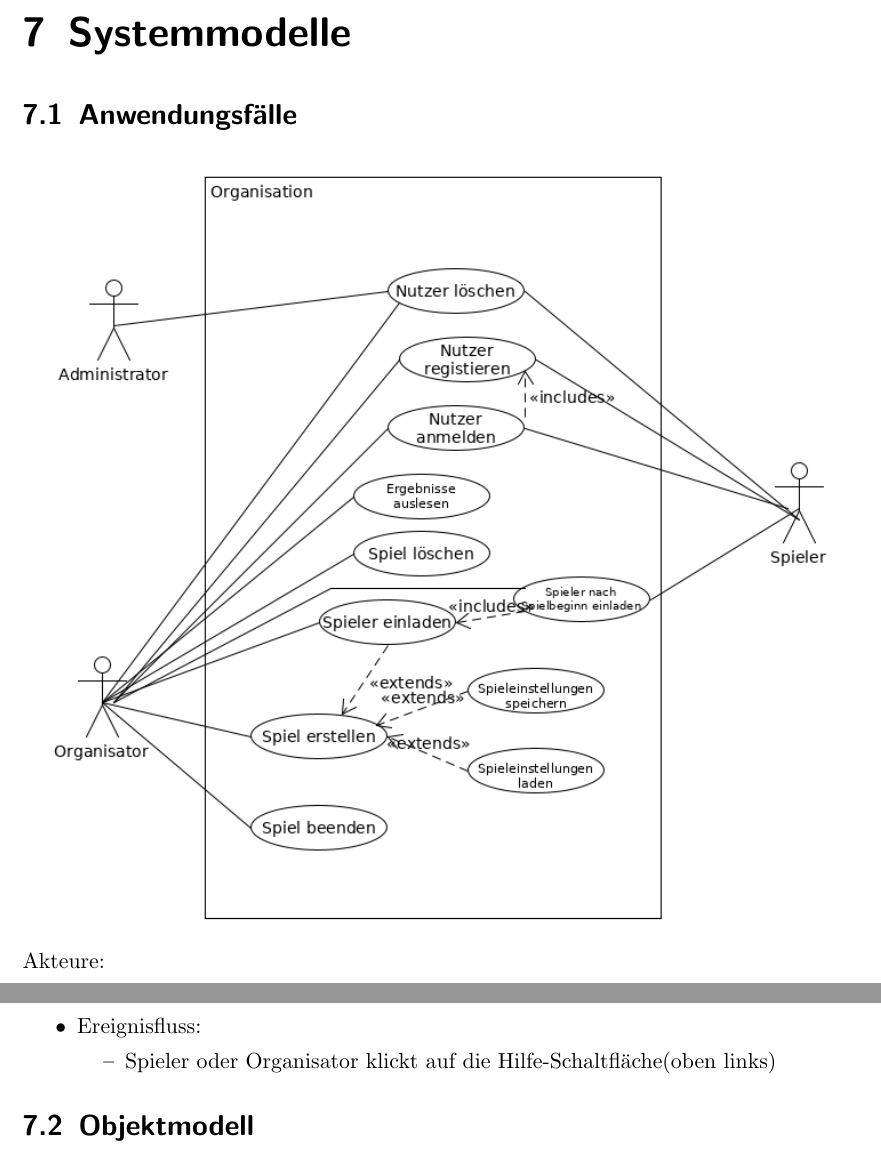
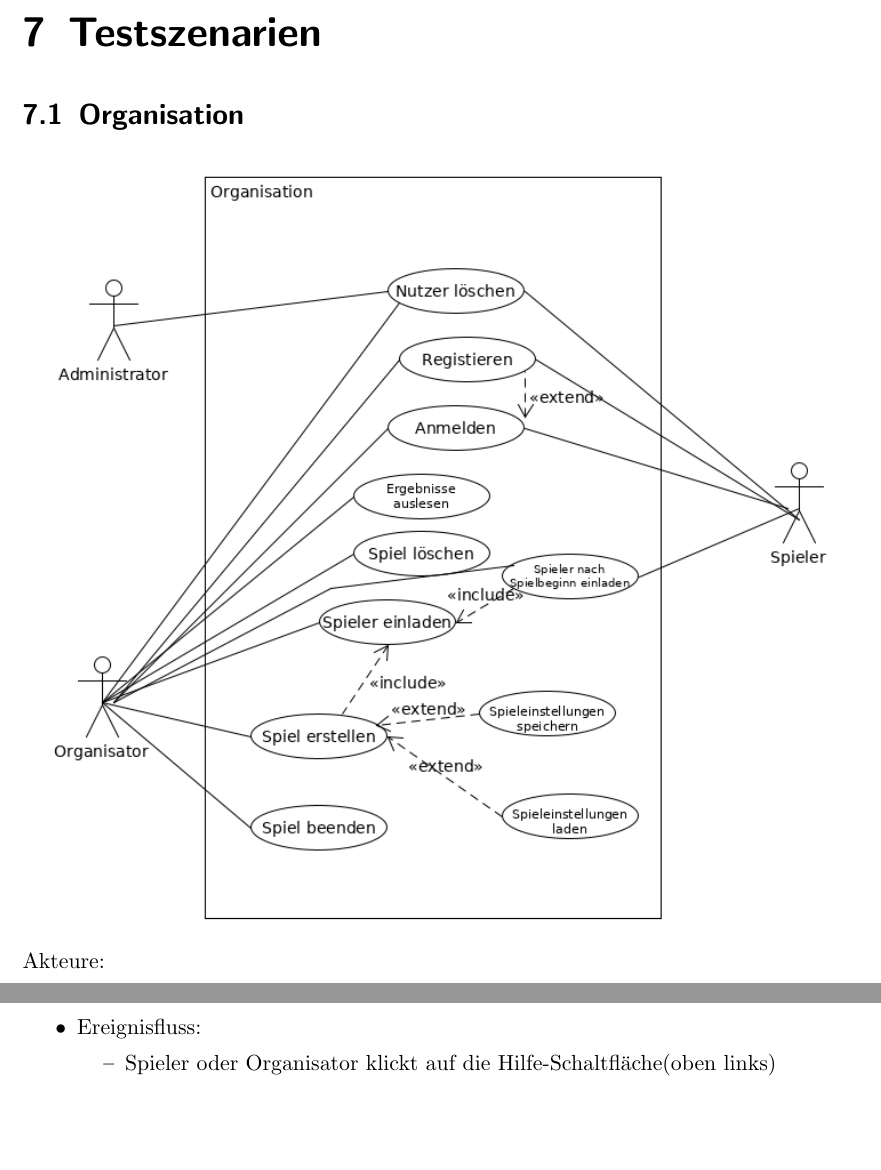
Before and after one commit to bendixsonnenberg/CS-Select-Allg, a LaTeX document (pflichtenheft/pflichtenheft.tex): two parts of pages 12 and 25 of 38 before the commit and two parts of pages 12 and 25 of 39 after it, joined at a grey line, cut at the place of the change, the shorter picture padded with empty space. Compiled offline with pdfLaTeX.

Commit message:
reorganized headings for anwendugsfälle and adressed comments for Use-Case Diagramms

```diff
--- a/pflichtenheft/pflichtenheft.tex
+++ b/pflichtenheft/pflichtenheft.tex
@@ -278,9 +278,8 @@ description={Ein Server, der nicht Bestandteil des Produktes ist, jedoch benöti
         /NF110/ & Lizensierung des Produkts mit MIT-Lizenz.
     \end{tabularx}
 
-    \chapter{Systemmodelle}
-    \section{Anwendungsfälle}
-
+    \chapter{Testszenarien}
+    \section{Organisation}
     \includegraphics[width=\textwidth]{uml/export/Organisation.png}
     Akteure:
     \begin{itemize}
@@ -662,9 +664,7 @@ description={Ein Server, der nicht Bestandteil des Produktes ist, jedoch benöti
 
     %TODO: Ausführung auf verschiedenem Ports
 
-        \section{Objektmodell}
-
-    \section{Dynamische Modelle}
+    \chapter{Dynamische Modelle}
     \subsection{Streak Zustandsdiagramm}
     \label{fig:Streak_State}
     \includegraphics[width=\textwidth]{uml/export/Streak_Zustand.png}
```
Also changed, not shown: pflichtenheft/uml/export/Organisation.png, pflichtenheft/uml/export/Spiel.png, pflichtenheft/pflichtenheft.tex (3 more changed lines), 2 other files.
